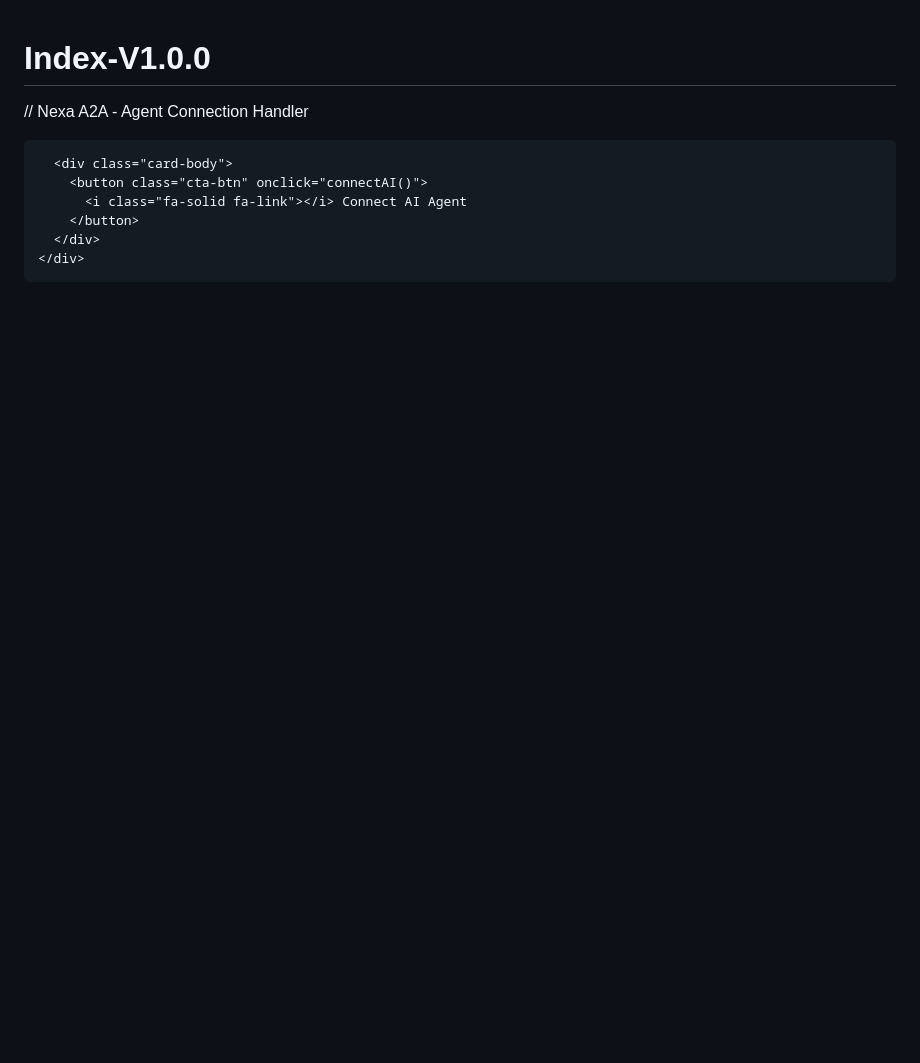
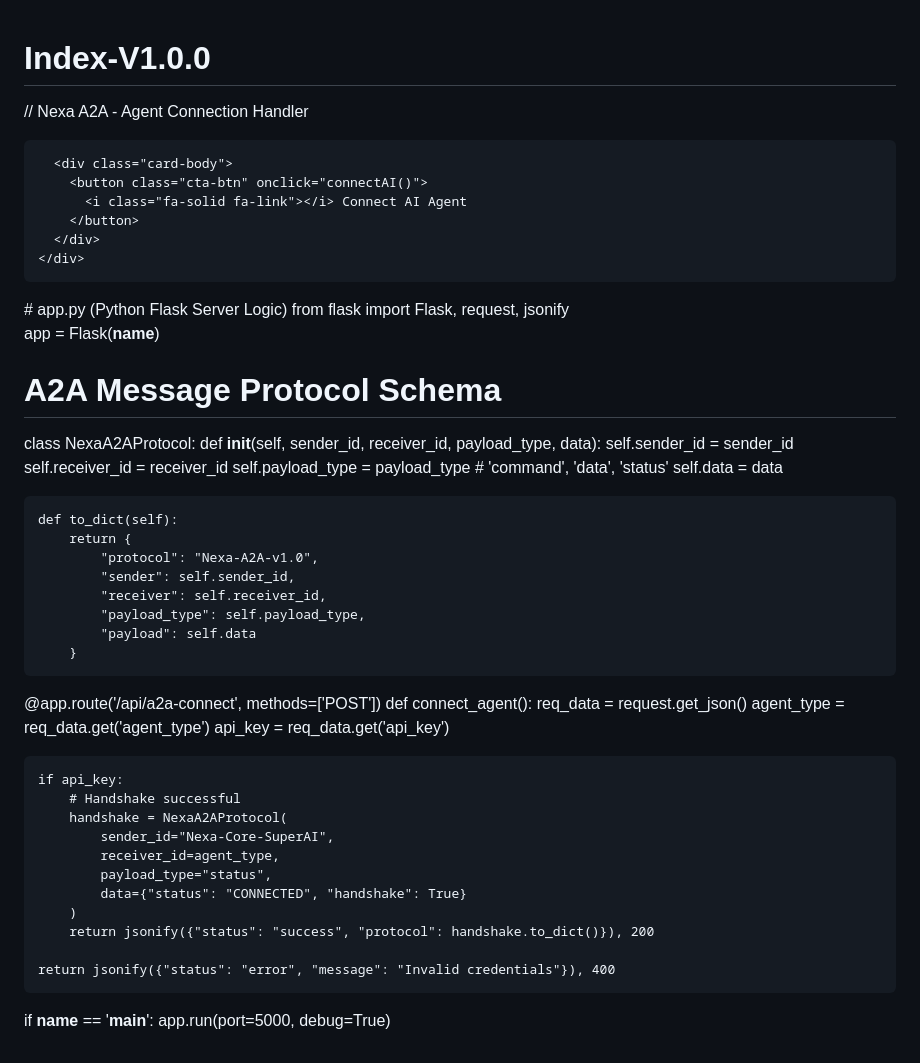
Before and after one commit to lalmanoharlal151-cell/Index-V1.0.0, a Markdown page: README.md, the part around the change. Drawn GitHub-style; blank space fills up the shorter version.

Commit message:
Implement Flask server for A2A protocol
Added Python Flask server logic for A2A message protocol.

```diff
--- a/README.md
+++ b/README.md
@@ -119,3 +119,45 @@
   </script>
 </body>
 </html>
+# app.py (Python Flask Server Logic)
+from flask import Flask, request, jsonify
+
+app = Flask(__name__)
+
+# A2A Message Protocol Schema
+class NexaA2AProtocol:
+    def __init__(self, sender_id, receiver_id, payload_type, data):
+        self.sender_id = sender_id
+        self.receiver_id = receiver_id
+        self.payload_type = payload_type # 'command', 'data', 'status'
+        self.data = data
+
+    def to_dict(self):
+        return {
+            "protocol": "Nexa-A2A-v1.0",
+            "sender": self.sender_id,
+            "receiver": self.receiver_id,
+            "payload_type": self.payload_type,
+            "payload": self.data
+        }
+
+@app.route('/api/a2a-connect', methods=['POST'])
+def connect_agent():
+    req_data = request.get_json()
+    agent_type = req_data.get('agent_type')
+    api_key = req_data.get('api_key')
+
+    if api_key:
+        # Handshake successful
+        handshake = NexaA2AProtocol(
+            sender_id="Nexa-Core-SuperAI",
+            receiver_id=agent_type,
+            payload_type="status",
+            data={"status": "CONNECTED", "handshake": True}
+        )
+        return jsonify({"status": "success", "protocol": handshake.to_dict()}), 200
+
+    return jsonify({"status": "error", "message": "Invalid credentials"}), 400
+
+if __name__ == '__main__':
+    app.run(port=5000, debug=True)
```
